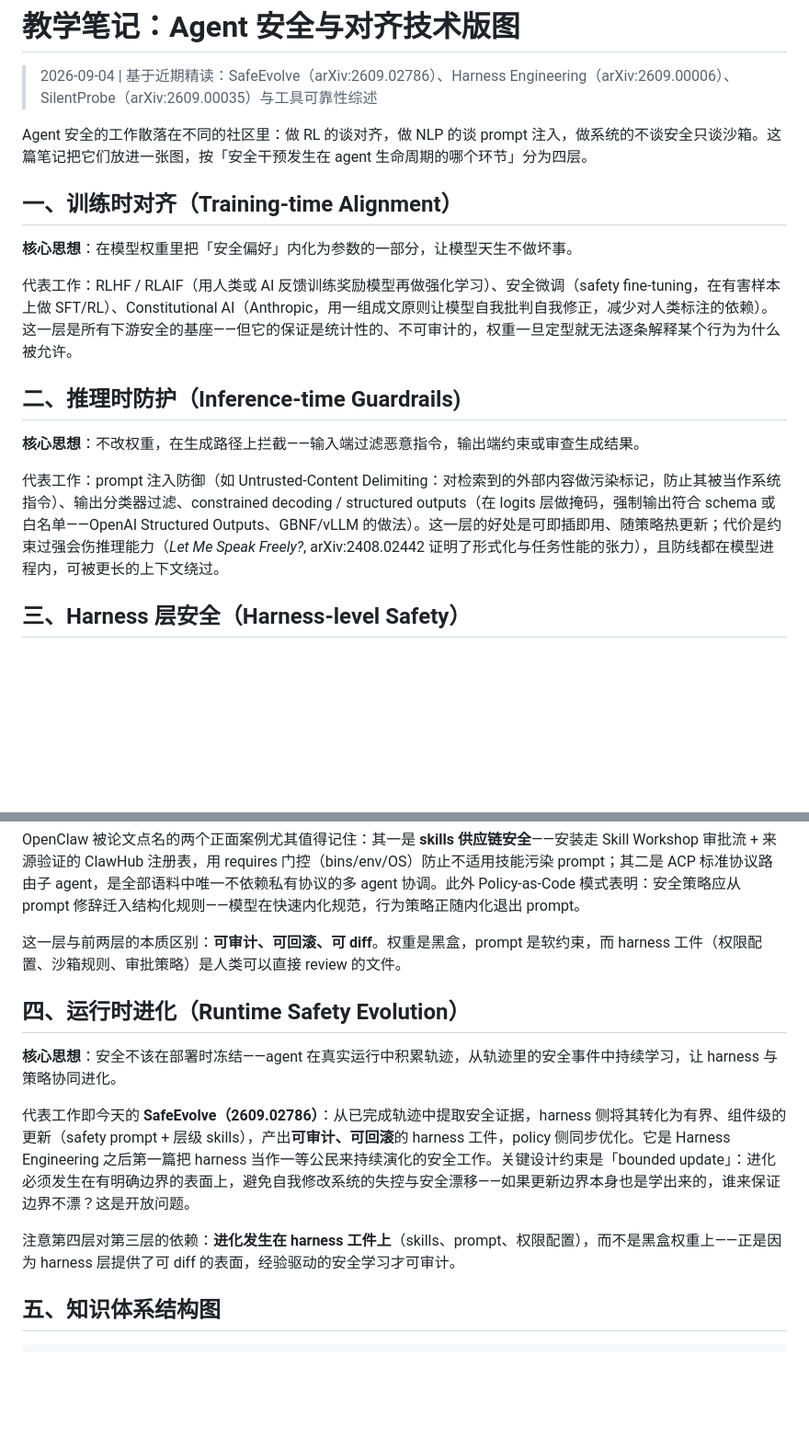
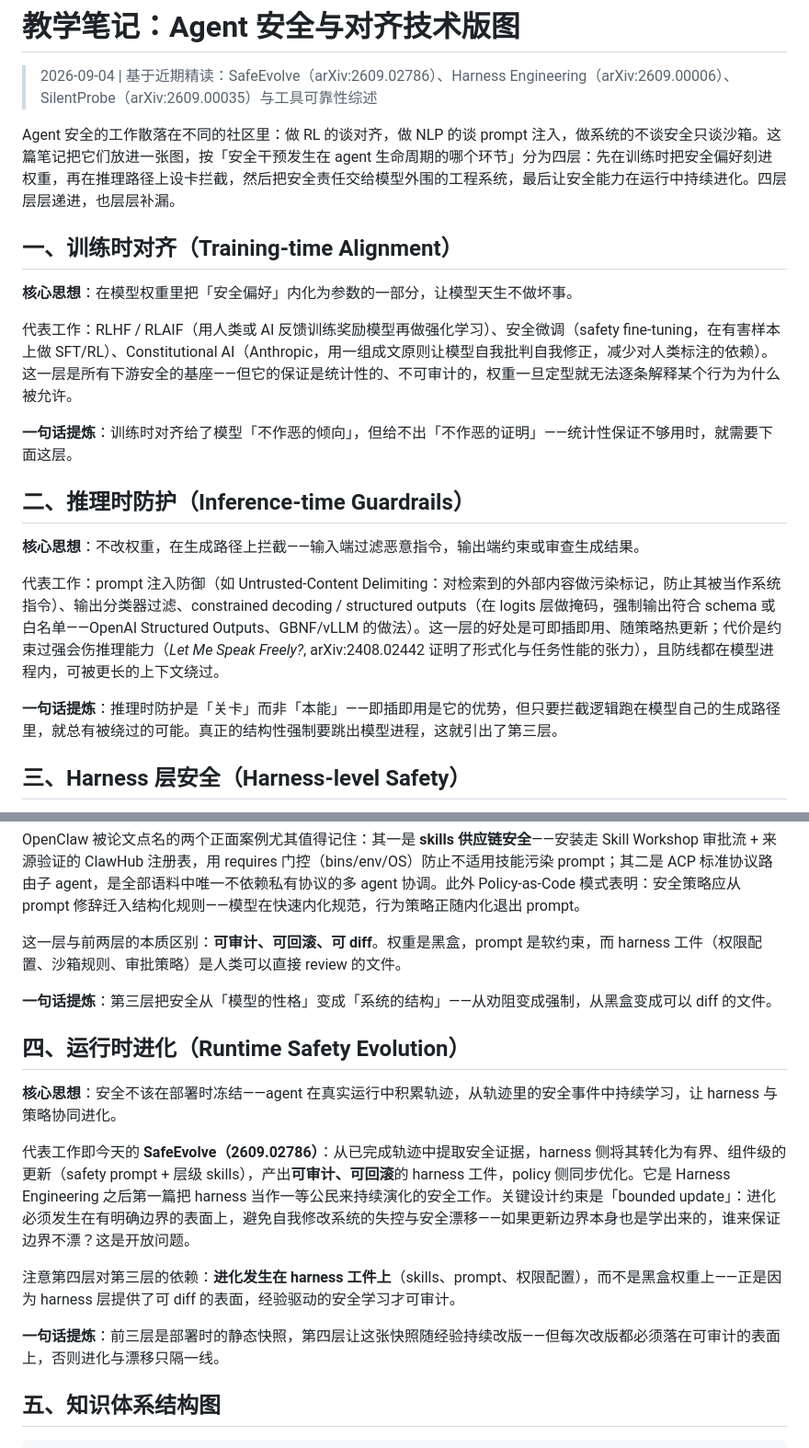
Before and after one commit to xiangjianan/jindou-blog, a Markdown page: content/posts/agent-safety-alignment-landscape.md, 2 parts joined by grey strips. Shown at 92% size. Drawn GitHub-style; blank space fills up the shorter version.

Commit message:
review: agent-safety-landscape-0904 教学优化（四层过渡+一句话提炼）

```diff
--- a/content/posts/agent-safety-alignment-landscape.md
+++ b/content/posts/agent-safety-alignment-landscape.md
@@ -19,7 +20,7 @@ postId: 13
 
 > 2026-09-04 | 基于近期精读：SafeEvolve（arXiv:2609.02786）、Harness Engineering（arXiv:2609.00006）、SilentProbe（arXiv:2609.00035）与工具可靠性综述
 
-Agent 安全的工作散落在不同的社区里：做 RL 的谈对齐，做 NLP 的谈 prompt 注入，做系统的不谈安全只谈沙箱。这篇笔记把它们放进一张图，按「安全干预发生在 agent 生命周期的哪个环节」分为四层。
+Agent 安全的工作散落在不同的社区里：做 RL 的谈对齐，做 NLP 的谈 prompt 注入，做系统的不谈安全只谈沙箱。这篇笔记把它们放进一张图，按「安全干预发生在 agent 生命周期的哪个环节」分为四层：先在训练时把安全偏好刻进权重，再在推理路径上设卡拦截，然后把安全责任交给模型外围的工程系统，最后让安全能力在运行中持续进化。四层层层递进，也层层补漏。
 
 ## 一、训练时对齐（Training-time Alignment）
 
@@ -27,11 +28,15 @@ Agent 安全的工作散落在不同的社区里：做 RL 的谈对齐，做 NLP
 
 代表工作：RLHF / RLAIF（用人类或 AI 反馈训练奖励模型再做强化学习）、安全微调（safety fine-tuning，在有害样本上做 SFT/RL）、Constitutional AI（Anthropic，用一组成文原则让模型自我批判自我修正，减少对人类标注的依赖）。这一层是所有下游安全的基座——但它的保证是统计性的、不可审计的，权重一旦定型就无法逐条解释某个行为为什么被允许。
 
-## 二、推理时防护（Inference-time Guardrails)
+**一句话提炼**：训练时对齐给了模型「不作恶的倾向」，但给不出「不作恶的证明」——统计性保证不够用时，就需要下面这层。
+
+## 二、推理时防护（Inference-time Guardrails）
 
 **核心思想**：不改权重，在生成路径上拦截——输入端过滤恶意指令，输出端约束或审查生成结果。
 
 代表工作：prompt 注入防御（如 Untrusted-Content Delimiting：对检索到的外部内容做污染标记，防止其被当作系统指令）、输出分类器过滤、constrained decoding / structured outputs（在 logits 层做掩码，强制输出符合 schema 或白名单——OpenAI Structured Outputs、GBNF/vLLM 的做法）。这一层的好处是可即插即用、随策略热更新；代价是约束过强会伤推理能力（*Let Me Speak Freely?*, arXiv:2408.02442 证明了形式化与任务性能的张力），且防线都在模型进程内，可被更长的上下文绕过。
+
+**一句话提炼**：推理时防护是「关卡」而非「本能」——即插即用是它的优势，但只要拦截逻辑跑在模型自己的生成路径里，就总有被绕过的可能。真正的结构性强制要跳出模型进程，这就引出了第三层。
 
 ## 三、Harness 层安全（Harness-level Safety）
 
@@ -47,6 +52,8 @@ OpenClaw 被论文点名的两个正面案例尤其值得记住：其一是 **sk
 
 这一层与前两层的本质区别：**可审计、可回滚、可 diff**。权重是黑盒，prompt 是软约束，而 harness 工件（权限配置、沙箱规则、审批策略）是人类可以直接 review 的文件。
 
+**一句话提炼**：第三层把安全从「模型的性格」变成「系统的结构」——从劝阻变成强制，从黑盒变成可以 diff 的文件。
+
 ## 四、运行时进化（Runtime Safety Evolution）
 
 **核心思想**：安全不该在部署时冻结——agent 在真实运行中积累轨迹，从轨迹里的安全事件中持续学习，让 harness 与策略协同进化。
@@ -54,6 +61,8 @@ OpenClaw 被论文点名的两个正面案例尤其值得记住：其一是 **sk
 代表工作即今天的 **SafeEvolve（2609.02786）**：从已完成轨迹中提取安全证据，harness 侧将其转化为有界、组件级的更新（safety prompt + 层级 skills），产出**可审计、可回滚**的 harness 工件，policy 侧同步优化。它是 Harness Engineering 之后第一篇把 harness 当作一等公民来持续演化的安全工作。关键设计约束是「bounded update」：进化必须发生在有明确边界的表面上，避免自我修改系统的失控与安全漂移——如果更新边界本身也是学出来的，谁来保证边界不漂？这是开放问题。
 
 注意第四层对第三层的依赖：**进化发生在 harness 工件上**（skills、prompt、权限配置），而不是黑盒权重上——正是因为 harness 层提供了可 diff 的表面，经验驱动的安全学习才可审计。
+
+**一句话提炼**：前三层是部署时的静态快照，第四层让这张快照随经验持续改版——但每次改版都必须落在可审计的表面上，否则进化与漂移只隔一线。
 
 ## 五、知识体系结构图
 
```
Also changed, not shown: other parts of content/posts/agent-safety-alignment-landscape.md (+2 -1 lines).
